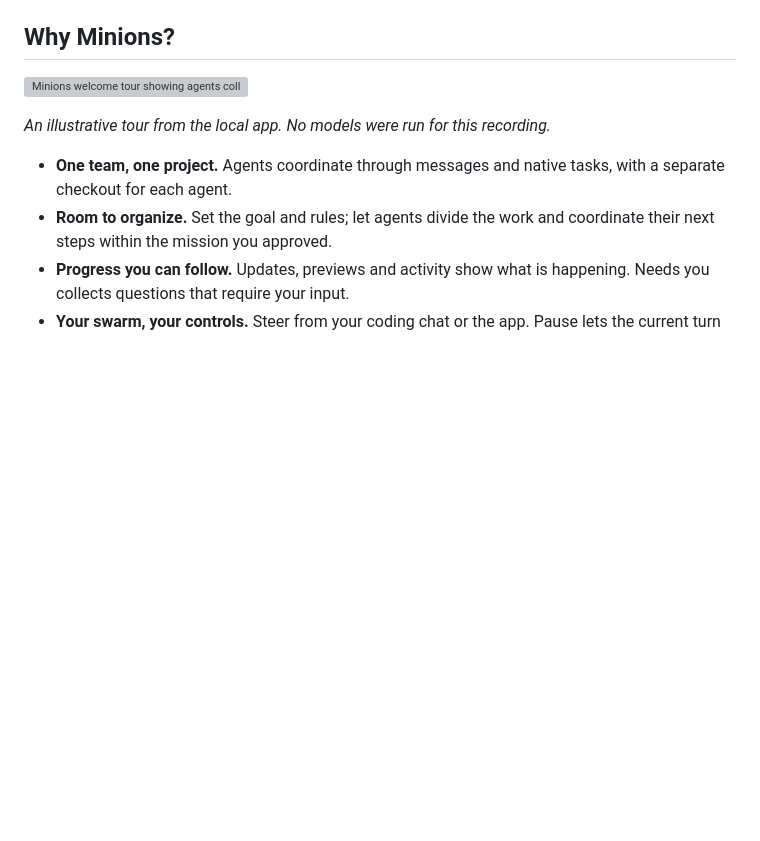
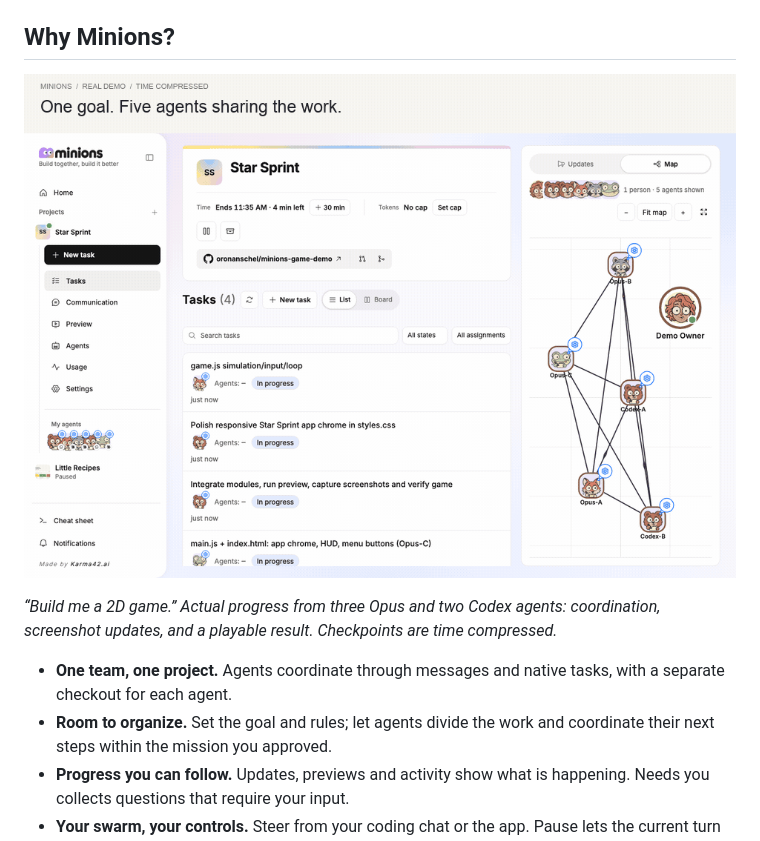
Before and after one commit to latent-spaces/minions, a Markdown page: README.md, the part around the change. GitHub-like rendering; pictures changed too: docs/assets/minions-game-demo.gif (added); blank space fills up the shorter version; grey boxes are pictures that could not be loaded.

Commit message:
docs: show a real game swarm and screenshot updates in README

```diff
--- a/README.md
+++ b/README.md
@@ -63,9 +63,10 @@ your own Claude Code or Codex sign-in.
 
 ## Why Minions?
 
-![Minions welcome tour showing agents collaborating, organizing into teams and keeping you informed](docs/assets/minions-tour.gif)
+![A real Minions swarm building Star Sprint: tasks and agent communication, a first playable game, screenshot updates, and the finished interface](docs/assets/minions-game-demo.gif)
 
-*An illustrative tour from the local app. No models were run for this recording.*
+*“Build me a 2D game.” Actual progress from three Opus and two Codex agents:
+coordination, screenshot updates, and a playable result. Checkpoints are time compressed.*
 
 - **One team, one project.** Agents coordinate through messages and native tasks,
   with a separate checkout for each agent.
```
Also changed, not shown: 1 other file.
